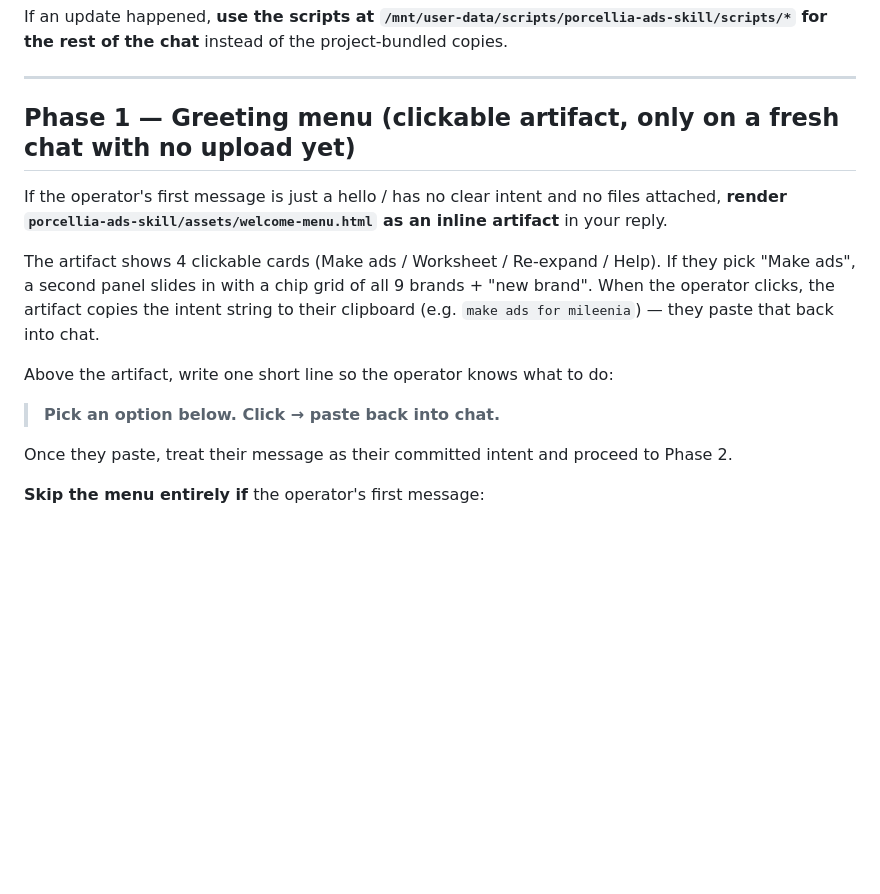
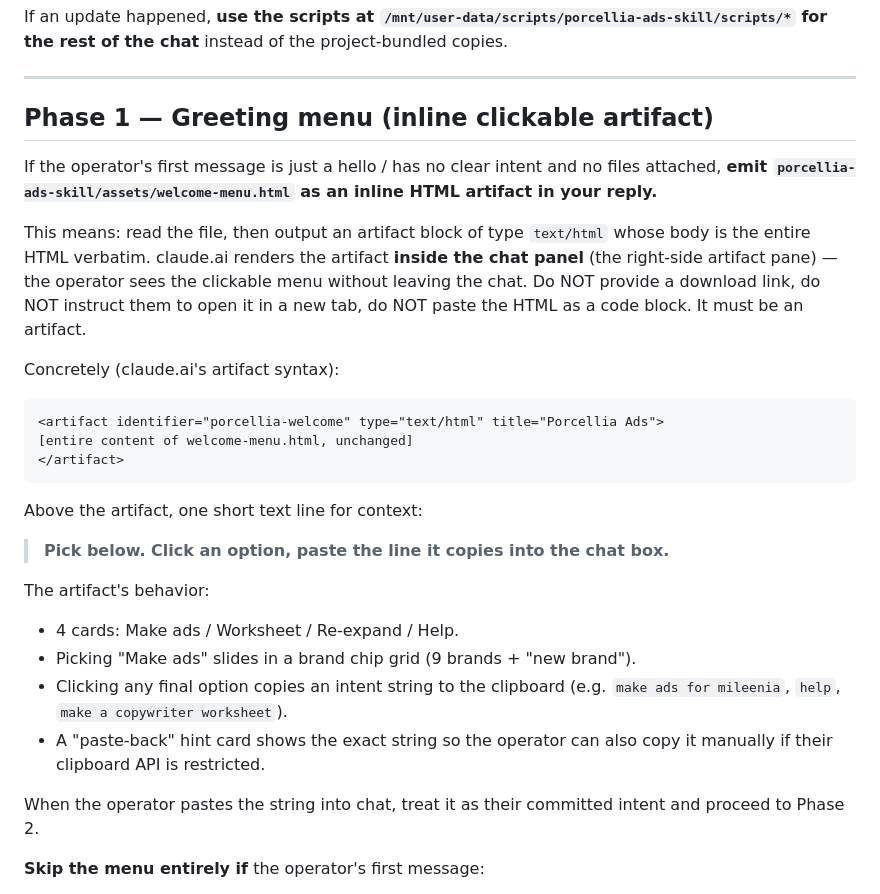
Before and after one commit to Ashishx777/AMA-Automation, a Markdown page: PROJECT_INSTRUCTIONS.md, the part around the change. Rendered like a GitHub page; blank space fills up the shorter version.

Commit message:
Clarify: welcome menu must render as INLINE text/html artifact
Operator was confused because I opened the HTML locally to preview, but
that was just for visual reference. The actual flow is: claude.ai's
Claude reads welcome-menu.html and emits it as an inline artifact
(type=text/html), which renders in claude.ai's chat panel — operator
never leaves chat.

PROJECT_INSTRUCTIONS.md and SKILL.md now spell out the artifact emission
explicitly with the exact syntax to use, and forbid the misreads:
no download link, no code block, no external tab.

````diff
--- a/PROJECT_INSTRUCTIONS.md
+++ b/PROJECT_INSTRUCTIONS.md
@@ -41,24 +41,41 @@ chat** instead of the project-bundled copies.
 
 ---
 
-## Phase 1 — Greeting menu (clickable artifact, only on a fresh chat with no upload yet)
+## Phase 1 — Greeting menu (inline clickable artifact)
 
 If the operator's first message is just a hello / has no clear intent and
-no files attached, **render `porcellia-ads-skill/assets/welcome-menu.html`
-as an inline artifact** in your reply.
+no files attached, **emit `porcellia-ads-skill/assets/welcome-menu.html`
+as an inline HTML artifact in your reply.**
 
-The artifact shows 4 clickable cards (Make ads / Worksheet / Re-expand /
-Help). If they pick "Make ads", a second panel slides in with a chip
-grid of all 9 brands + "new brand". When the operator clicks, the
-artifact copies the intent string to their clipboard (e.g.
-`make ads for mileenia`) — they paste that back into chat.
+This means: read the file, then output an artifact block of type
+`text/html` whose body is the entire HTML verbatim. claude.ai renders
+the artifact **inside the chat panel** (the right-side artifact pane) —
+the operator sees the clickable menu without leaving the chat. Do NOT
+provide a download link, do NOT instruct them to open it in a new tab,
+do NOT paste the HTML as a code block. It must be an artifact.
 
-Above the artifact, write one short line so the operator knows what to do:
+Concretely (claude.ai's artifact syntax):
 
-> **Pick an option below. Click → paste back into chat.**
+```
+<artifact identifier="porcellia-welcome" type="text/html" title="Porcellia Ads">
+[entire content of welcome-menu.html, unchanged]
+</artifact>
+```
 
-Once they paste, treat their message as their committed intent and
-proceed to Phase 2.
+Above the artifact, one short text line for context:
+
+> **Pick below. Click an option, paste the line it copies into the chat box.**
+
+The artifact's behavior:
+- 4 cards: Make ads / Worksheet / Re-expand / Help.
+- Picking "Make ads" slides in a brand chip grid (9 brands + "new brand").
+- Clicking any final option copies an intent string to the clipboard
+  (e.g. `make ads for mileenia`, `help`, `make a copywriter worksheet`).
+- A "paste-back" hint card shows the exact string so the operator can
+  also copy it manually if their clipboard API is restricted.
+
+When the operator pastes the string into chat, treat it as their committed
+intent and proceed to Phase 2.
 
 **Skip the menu entirely if** the operator's first message:
 - Already attached a folder/zip → go straight to Phase 2.
````
Also changed, not shown: porcellia-ads-skill/SKILL.md (+12 -6 lines).
